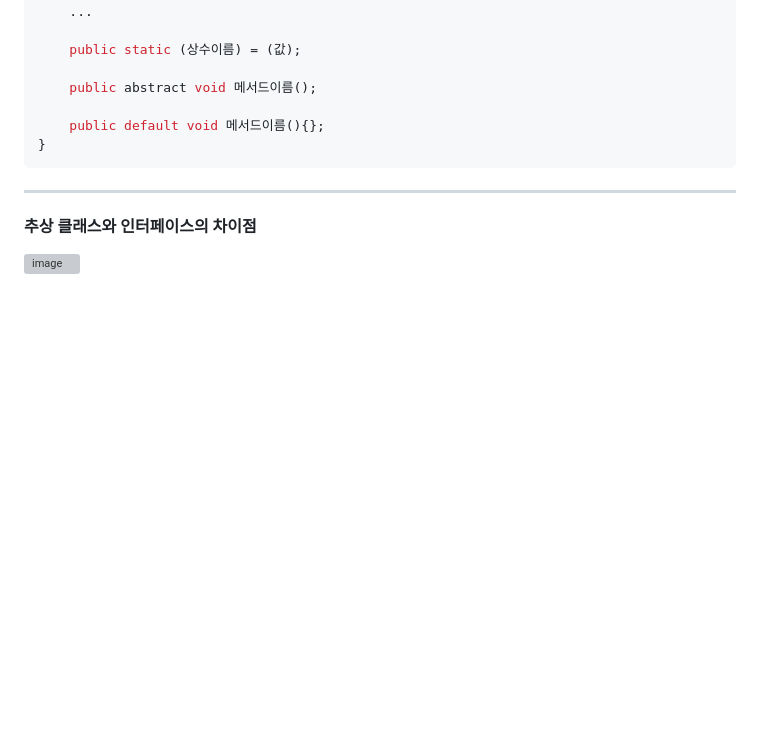
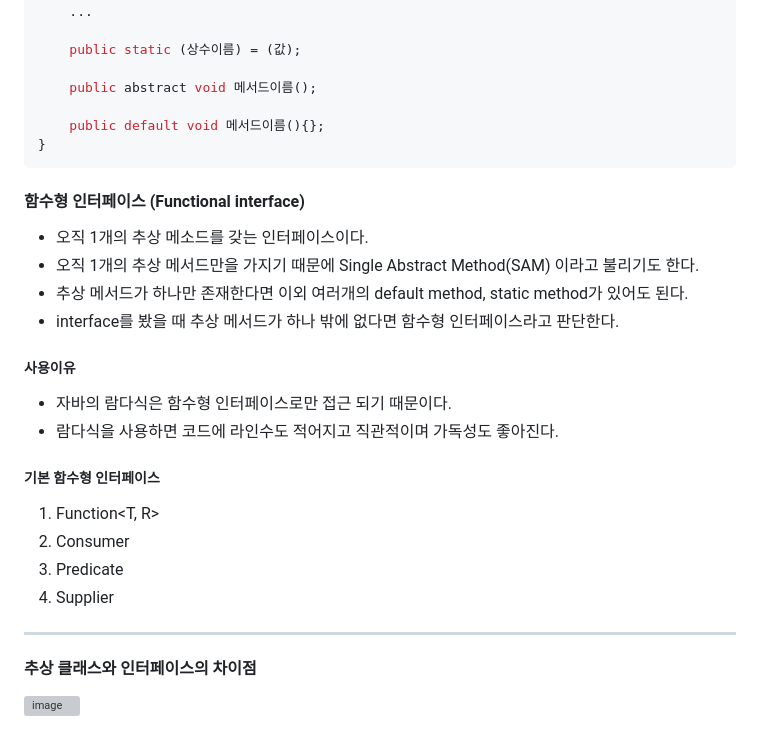
Before and after one commit to themoment-team/2024-Onboarding, a Markdown page: kimjihoon3106/java/README.md, the part around the change. Rendered like a GitHub page; blank space fills up the shorter version; grey boxes are pictures that could not be loaded.

````diff
--- a/kimjihoon3106/java/README.md
+++ b/kimjihoon3106/java/README.md
@@ -155,6 +155,22 @@ interface (인터페이스명) {
 }
 ```
 
+#### 함수형 인터페이스 (Functional interface)
+* 오직 1개의 추상 메소드를 갖는 인터페이스이다.
+* 오직 1개의 추상 메서드만을 가지기 때문에 Single Abstract Method(SAM) 이라고 불리기도 한다.
+* 추상 메서드가 하나만 존재한다면 이외 여러개의 default method, static method가 있어도 된다.
+* interface를 봤을 때 추상 메서드가 하나 밖에 없다면 함수형 인터페이스라고 판단한다.
+
+##### 사용이유
+* 자바의 람다식은 함수형 인터페이스로만 접근 되기 때문이다.
+* 람다식을 사용하면 코드에 라인수도 적어지고 직관적이며 가독성도 좋아진다.
+
+##### 기본 함수형 인터페이스
+1. Function<T, R>
+2. Consumer
+3. Predicate
+4. Supplier
+
 ---
 
 #### 추상 클래스와 인터페이스의 차이점
````
